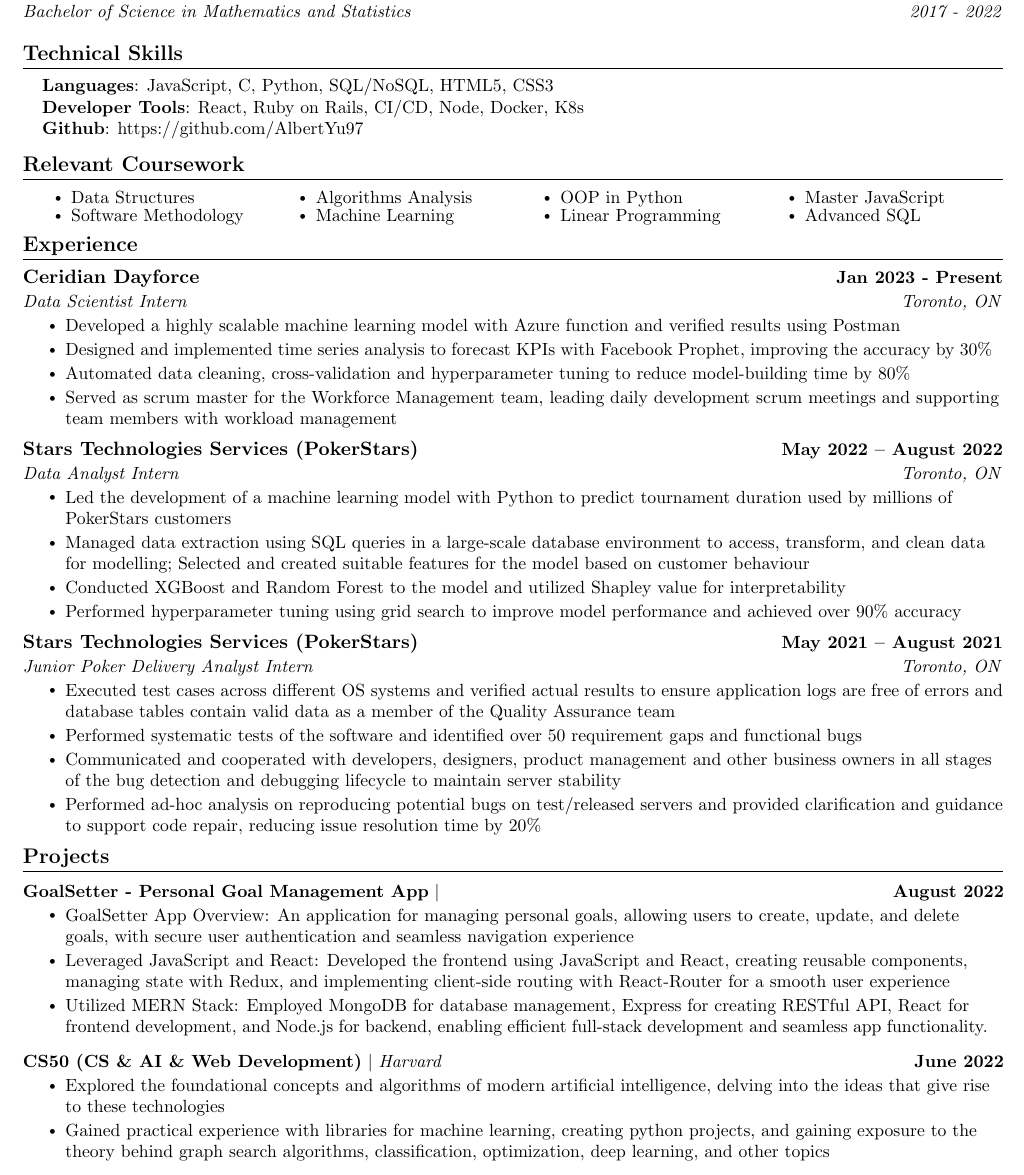
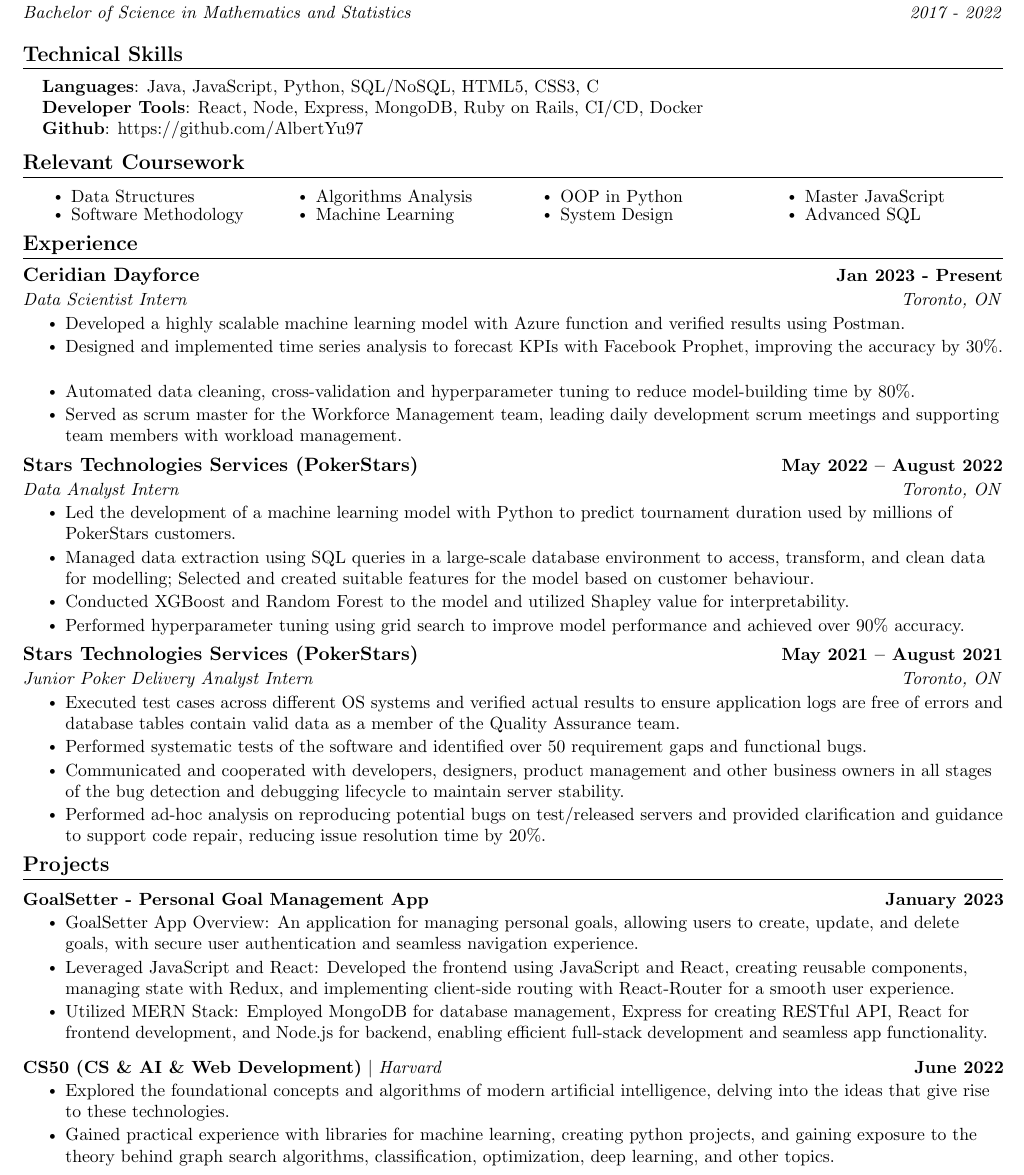
Before and after one commit to AlbertYu97/Resume, a LaTeX CV (resume.tex): part of the page, cut so that both start at the same text. Compiled offline with pdfLaTeX.

Commit message:
Update resume.tex

```diff
--- a/resume.tex
+++ b/resume.tex
@@ -146,8 +146,8 @@
 \section{Technical Skills}
   \begin{itemize}[leftmargin=0.15in, label={}]
     \small{\item{
-      \textbf{Languages}{: JavaScript, C, Python, SQL/NoSQL, HTML5, CSS3} \\
-      \textbf{Developer Tools}{: React, Ruby on Rails, CI/CD, Node, Docker, K8s} \\
+      \textbf{Languages}{: Java, JavaScript, Python, SQL/NoSQL, HTML5, CSS3, C} \\
+      \textbf{Developer Tools}{: React, Node, Express, MongoDB, Ruby on Rails, CI/CD, Docker} \\
       \textbf{Github}{: https://github.com/AlbertYu97} \\
     }}
   \end{itemize}
@@ -162,7 +162,7 @@
             \item Algorithms Analysis
             \item Machine Learning
             \item OOP in Python
-            \item Linear Programming
+            \item System Design
             \item Master JavaScript
             \item Advanced SQL
         \end{itemize}
@@ -178,20 +178,20 @@
       {Ceridian Dayforce}{Jan 2023 - Present}
       {Data Scientist Intern}{Toronto, ON}
       \resumeItemListStart
-        \resumeItem{Developed a highly scalable machine learning model with Azure function and verified results using Postman}
-        \resumeItem{Designed and implemented time series analysis to forecast KPIs with Facebook Prophet, improving the accuracy by 30\%}
-        \resumeItem{Automated data cleaning, cross-validation and hyperparameter tuning to reduce model-building time by 80\%}
-        \resumeItem{Served as scrum master for the Workforce Management team, leading daily development scrum meetings and supporting team members with workload management}
+        \resumeItem{Developed a highly scalable machine learning model with Azure function and verified results using Postman.}
+        \resumeItem{Designed and implemented time series analysis to forecast KPIs with Facebook Prophet, improving the accuracy by 30\%.}
+        \resumeItem{Automated data cleaning, cross-validation and hyperparameter tuning to reduce model-building time by 80\%.}
+        \resumeItem{Served as scrum master for the Workforce Management team, leading daily development scrum meetings and supporting team members with workload management.}
       \resumeItemListEnd
 
     \resumeSubheading
       {Stars Technologies Services (PokerStars)}{May 2022 – August 2022}
       {Data Analyst Intern}{Toronto, ON}
       \resumeItemListStart
-        \resumeItem{Led the development of a machine learning model with Python to predict tournament duration used by millions of PokerStars customers}
-        \resumeItem{Managed data extraction using SQL queries in a large-scale database environment to access, transform, and clean data for modelling; Selected and created suitable features for the model based on customer behaviour}
-        \resumeItem{Conducted XGBoost and Random Forest to the model and utilized Shapley value for interpretability}
-        \resumeItem{Performed hyperparameter tuning using grid search to improve model performance and achieved over 90\% accuracy}
+        \resumeItem{Led the development of a machine learning model with Python to predict tournament duration used by millions of PokerStars customers.}
+        \resumeItem{Managed data extraction using SQL queries in a large-scale database environment to access, transform, and clean data for modelling; Selected and created suitable features for the model based on customer behaviour.}
+        \resumeItem{Conducted XGBoost and Random Forest to the model and utilized Shapley value for interpretability.}
+        \resumeItem{Performed hyperparameter tuning using grid search to improve model performance and achieved over 90\% accuracy.}
       \resumeItemListEnd
 
     \resumeSubheading
@@ -199,10 +199,10 @@
       {Junior Poker Delivery Analyst Intern}{Toronto, ON}
       \resumeItemListStart
         \resumeItem{Executed test cases across different OS systems and verified actual results to ensure application logs are free of errors
-and database tables contain valid data as a member of the Quality Assurance team}
-        \resumeItem{Performed systematic tests of the software and identified over 50 requirement gaps and functional bugs}
-        \resumeItem{Communicated and cooperated with developers, designers, product management and other business owners in all stages of the bug detection and debugging lifecycle to maintain server stability}
-        \resumeItem{Performed ad-hoc analysis on reproducing potential bugs on test/released servers and provided clarification and guidance to support code repair, reducing issue resolution time by 20\%}
+and database tables contain valid data as a member of the Quality Assurance team.}
+        \resumeItem{Performed systematic tests of the software and identified over 50 requirement gaps and functional bugs.}
+        \resumeItem{Communicated and cooperated with developers, designers, product management and other business owners in all stages of the bug detection and debugging lifecycle to maintain server stability.}
+        \resumeItem{Performed ad-hoc analysis on reproducing potential bugs on test/released servers and provided clarification and guidance to support code repair, reducing issue resolution time by 20\%.}
       \resumeItemListEnd
 
   \resumeSubHeadingListEnd
@@ -213,10 +213,10 @@
   \vspace{-5pt}
   \resumeSubHeadingListStart
     \resumeProjectHeading
-      {\textbf{GoalSetter - Personal Goal Management App} $|$ \emph}{August 2022}
+      {\textbf{GoalSetter - Personal Goal Management App}}{January 2023}
       \resumeItemListStart
-        \resumeItem{GoalSetter App Overview: An application for managing personal goals, allowing users to create, update, and delete goals, with secure user authentication and seamless navigation experience}
-        \resumeItem{Leveraged JavaScript and React: Developed the frontend using JavaScript and React, creating reusable components, managing state with Redux, and implementing client-side routing with React-Router for a smooth user experience}
+        \resumeItem{GoalSetter App Overview: An application for managing personal goals, allowing users to create, update, and delete goals, with secure user authentication and seamless navigation experience.}
+        \resumeItem{Leveraged JavaScript and React: Developed the frontend using JavaScript and React, creating reusable components, managing state with Redux, and implementing client-side routing with React-Router for a smooth user experience.}
         \resumeItem{Utilized MERN Stack: Employed MongoDB for database management, Express for creating RESTful API, React for frontend development, and Node.js for backend, enabling efficient full-stack development and seamless app functionality.}
       \resumeItemListEnd
       \vspace{-13pt}
@@ -224,8 +224,8 @@
     \resumeProjectHeading
       {\textbf{CS50 (CS \& AI \& Web Development)} $|$ \emph{Harvard}}{June 2022}
       \resumeItemListStart
-        \resumeItem{Explored the foundational concepts and algorithms of modern artificial intelligence, delving into the ideas that give rise to these technologies}
-        \resumeItem{Gained practical experience with libraries for machine learning, creating python projects, and gaining exposure to the theory behind graph search algorithms, classification, optimization, deep learning, and other topics}
+        \resumeItem{Explored the foundational concepts and algorithms of modern artificial intelligence, delving into the ideas that give rise to these technologies.}
+        \resumeItem{Gained practical experience with libraries for machine learning, creating python projects, and gaining exposure to the theory behind graph search algorithms, classification, optimization, deep learning, and other topics.}
       \resumeItemListEnd
 
     \resumeSubHeadingListEnd
```
Also changed, not shown: resume.tex (2 more changed lines).
